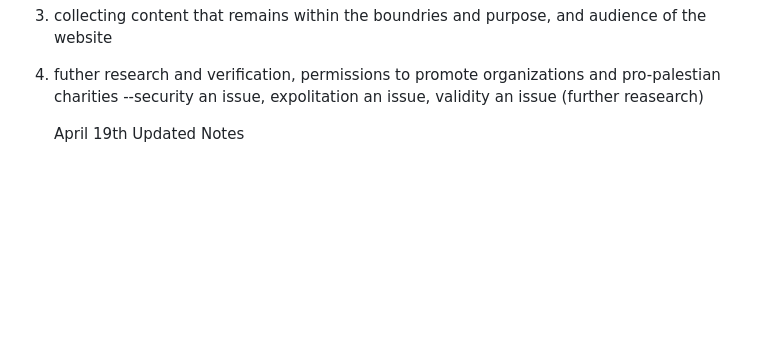
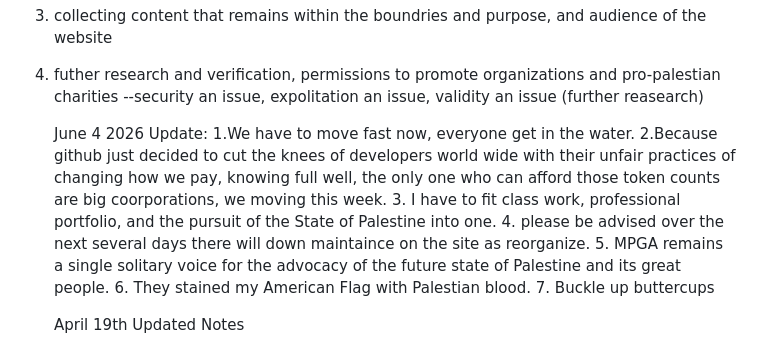
Before and after one commit to american-nobody999/One-match, a Markdown page: README.md, the part around the change. Drawn GitHub-style; blank space fills up the shorter version.

```diff
--- a/README.md
+++ b/README.md
@@ -12,6 +12,16 @@ They will not be published on this website at this time out of repsect for the P
 4. collecting content that remains within the boundries and purpose, and audience of the website
 5. futher research and verification, permissions to promote organizations and pro-palestian charities
    --security an issue, expolitation an issue, validity an issue (further reasearch)
+
+   June 4 2026 Update:
+   1.We have to move fast now, everyone get in the water.
+   2.Because github just decided to cut the knees of developers world wide with their unfair practices of changing how we pay,
+   knowing full well, the only one who can afford those token counts are big coorporations, we moving this week.
+   3. I have to fit class work, professional portfolio, and the pursuit of the State of Palestine into one.
+   4. please be advised over the next several days there will down maintaince on the site as reorganize.
+   5. MPGA remains a single solitary voice for the advocacy of the future state of Palestine and its great people.
+   6. They stained my American Flag with Palestian blood.
+   7. Buckle up buttercups
 
 
    April 19th Updated Notes
```
